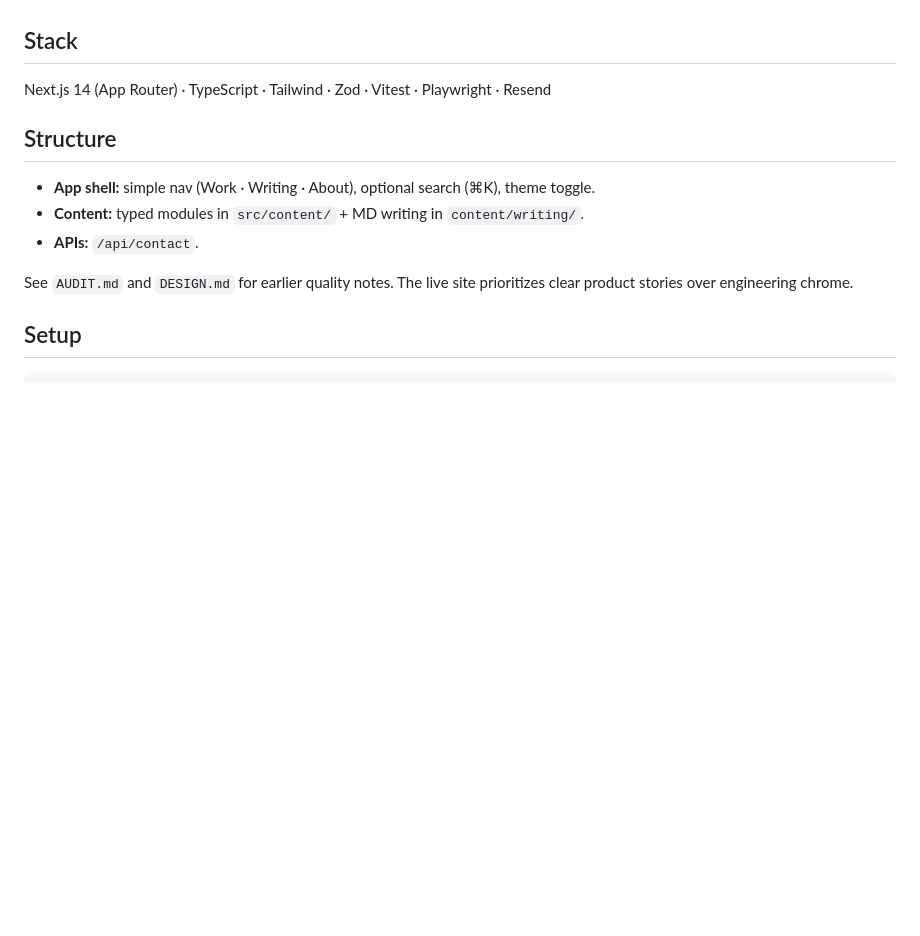
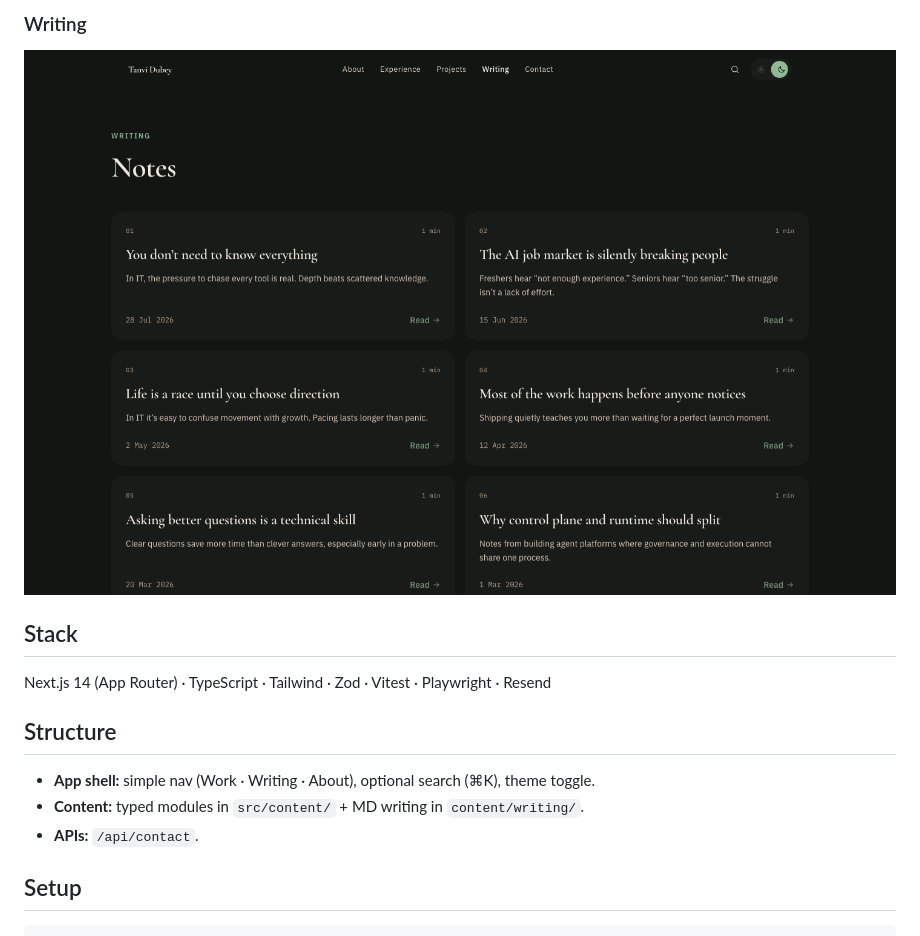
Before and after one commit to tanvvidubey/dev-portfolio, a Markdown page: README.md, the part around one of its changes. GitHub-like rendering; pictures changed too: docs/screenshots/writing.png (added); blank space fills up the shorter version.

```diff
--- a/README.md
+++ b/README.md
@@ -6,3 +21,6 @@ Personal portfolio: selected work, writing, and a short about page.
+### Writing
+
+![Writing](docs/screenshots/writing.png)
 
 ## Stack
 
@@ -13,8 +31,6 @@ Next.js 14 (App Router) · TypeScript · Tailwind · Zod · Vitest · Playwright
 - **App shell:** simple nav (Work · Writing · About), optional search (⌘K), theme toggle.
 - **Content:** typed modules in `src/content/` + MD writing in `content/writing/`.
 - **APIs:** `/api/contact`.
-
-See `AUDIT.md` and `DESIGN.md` for earlier quality notes. The live site prioritizes clear product stories over engineering chrome.
 
 ## Setup
 
```
Also changed, not shown: other parts of README.md (+15 -0 lines), docs/screenshots/project-details.png (added), docs/screenshots/work.png (added), 7 other files.
